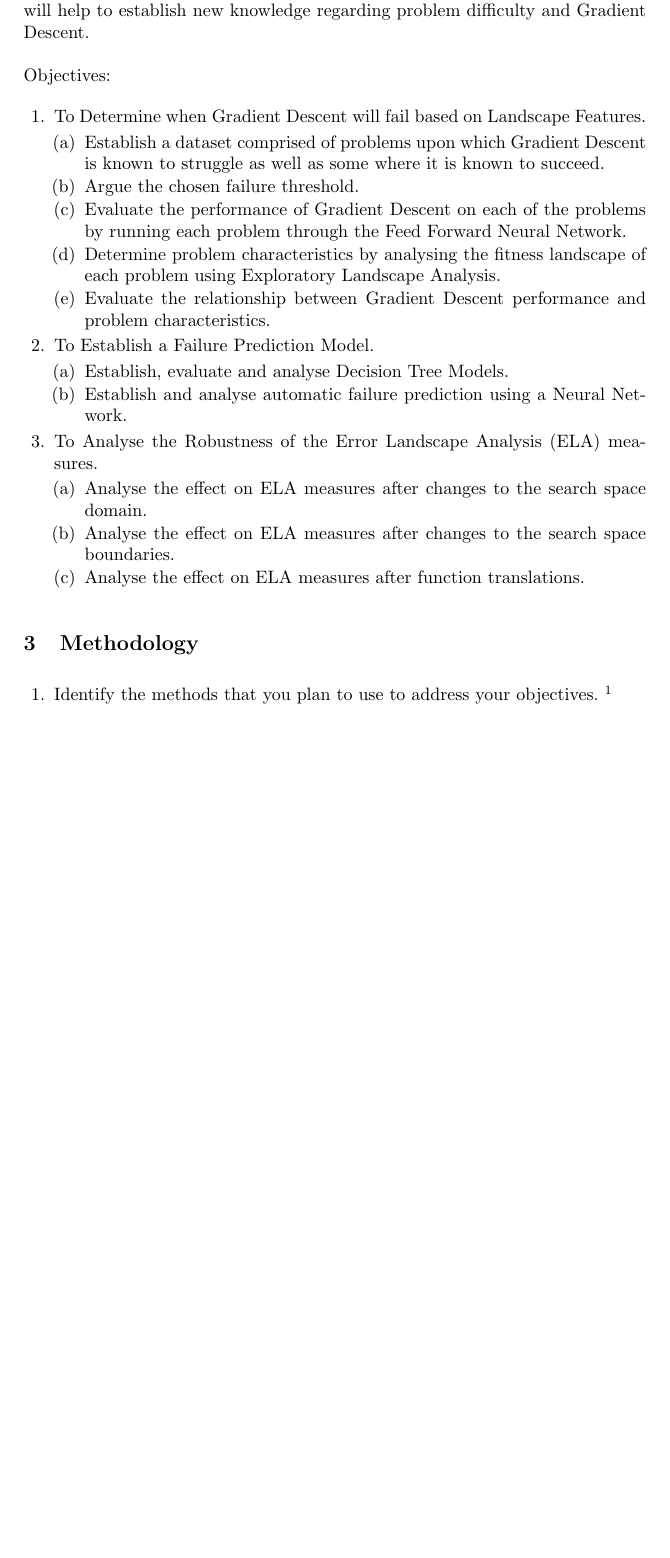
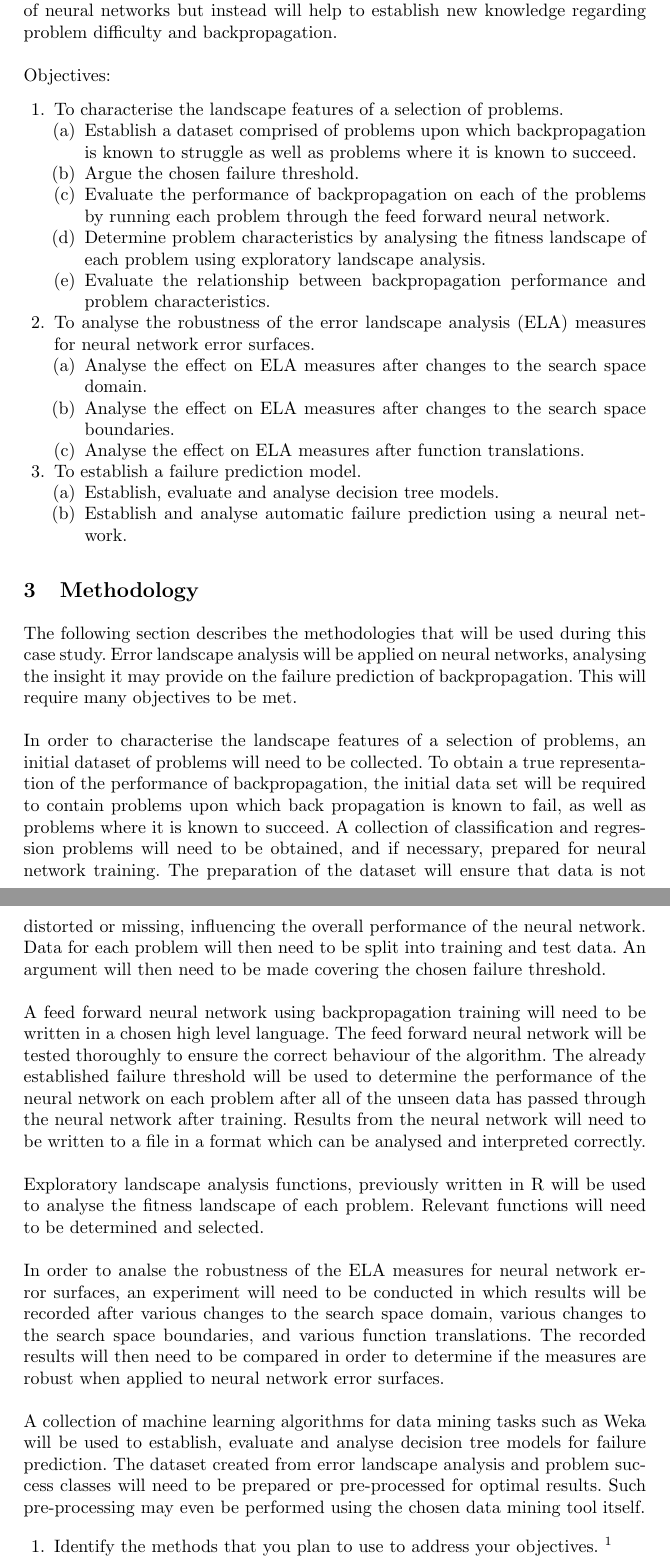
Before and after one commit to RichardOB/COS700ResearchAssignment, a LaTeX thesis (researchpaper.tex): part of page 2 of 6 before the commit and two parts of pages 2 and 3 of 7 after it, the two joined at a grey line, cut so that both start at the same text, the shorter picture padded with empty space. Compiled offline with pdfLaTeX.

Commit message:
Add initial section on methodologies used

```diff
--- a/researchpaper.tex
+++ b/researchpaper.tex
@@ -128,35 +128,61 @@ could lead to the establishment of a prediction model. With such a model, the pe
 evaluated in advance at a fraction of the cost.
 \\\\
-This work does not aim to solve the Algorithm Selection Problem but instead will help to establish new knowledge regarding problem difficulty and
-Gradient Descent.
+This work does not aim to solve the algorithm selection problem for the training of neural networks but instead will help to establish new knowledge
+regarding problem difficulty and backpropagation.
 \\\\
 Objectives:
 \begin{enumerate}
- \item To Determine when Gradient Descent will fail based on Landscape Features.
+ \item To characterise the landscape features of a selection of problems.
  \begin{enumerate}
-  \item Establish a dataset comprised of problems upon which Gradient Descent is known to struggle as well as some where it is known to succeed.
+  \item Establish a dataset comprised of problems upon which backpropagation is known to struggle as well as problems where it is known to succeed.
   \item Argue the chosen failure threshold.
-  \item Evaluate the performance of Gradient Descent on each of the problems by running each problem through the Feed Forward Neural Network.
-  \item Determine problem characteristics by analysing the fitness landscape of each problem using Exploratory Landscape Analysis.
-  \item Evaluate the relationship between Gradient Descent performance and problem characteristics.
+  \item Evaluate the performance of backpropagation on each of the problems by running each problem through the feed forward neural network.
+  \item Determine problem characteristics by analysing the fitness landscape of each problem using exploratory landscape analysis.
+  \item Evaluate the relationship between backpropagation performance and problem characteristics.
  \end{enumerate}
 
- \item To Establish a Failure Prediction Model.
- \begin{enumerate}
-  \item Establish, evaluate and analyse Decision Tree Models.
-  \item Establish and analyse automatic failure prediction using a Neural Network.
- \end{enumerate}
-
- \item To Analyse the Robustness of the Error Landscape Analysis (ELA) measures.
+  \item To analyse the robustness of the error landscape analysis (ELA) measures for neural network error surfaces.
  \begin{enumerate}
   \item Analyse the effect on ELA measures after changes to the search space domain.
   \item Analyse the effect on ELA measures after changes to the search space boundaries.
   \item Analyse the effect on ELA measures after function translations.
  \end{enumerate}
 
+ \item To establish a failure prediction model.
+ \begin{enumerate}
+  \item Establish, evaluate and analyse decision tree models.
+  \item Establish and analyse automatic failure prediction using a neural network.
+ \end{enumerate}
+
 \end{enumerate}
 
 \section{Methodology}
+
+The following section describes the methodologies that will be used during this case study. Error landscape analysis will be applied on neural networks, analysing the
+insight it may provide on the failure prediction of backpropagation. This will require many objectives to be met.
+\\\\
+In order to characterise the landscape features of a selection of problems, an initial dataset of problems will need to be collected. To obtain a true representation
+of the performance of backpropagation, the initial data set will be required to contain problems upon which back propagation is known to fail, as well as problems where it
+is known to succeed. A collection of classification and regression problems will need to be obtained, and if necessary, prepared for neural network training. The preparation
+of the dataset will ensure that data is not distorted or missing, influencing the overall performance of the neural network. Data for each problem will then need
+to be split into training and test data. An argument will then need to be made covering the chosen failure threshold.
+\\\\
+A feed forward neural network using backpropagation training will need to be written in a chosen high level language. The feed forward neural network will be tested thoroughly
+to ensure the correct behaviour of the algorithm. The already established failure threshold will be used to determine the performance of the neural network on each problem after
+all of the unseen data has passed through the neural network after training. Results from the neural network will need to be written to a file in a format which can be
+analysed and interpreted correctly.
+\\\\
+Exploratory landscape analysis functions, previously written in R will be used to analyse the fitness landscape of each problem. Relevant functions will need to be determined
+and selected.
+\\\\
+In order to analse the robustness of the ELA measures for neural network error surfaces, an experiment will need to be conducted in which results will be recorded after various changes
+to the search space domain, various changes to the search space boundaries, and various function translations. The recorded results will then need to be compared in order to determine
+if the measures are robust when applied to neural network error surfaces.
+\\\\
+A collection of machine learning algorithms for data mining tasks such as Weka will be used to establish, evaluate and analyse decision tree models for failure prediction. The dataset
+created from error landscape analysis and problem success classes will need to be prepared or pre-processed for optimal results. Such pre-processing may even be performed using the
+chosen data mining tool itself.
+
 
 \begin{enumerate}
  \item Identify the methods that you plan to use to address your objectives. \footnote{Refer back to Lecture 3 handout}
```
Also changed, not shown: researchpaper.bbl, researchpaper.tex (16 more changed lines), 1 other file.
